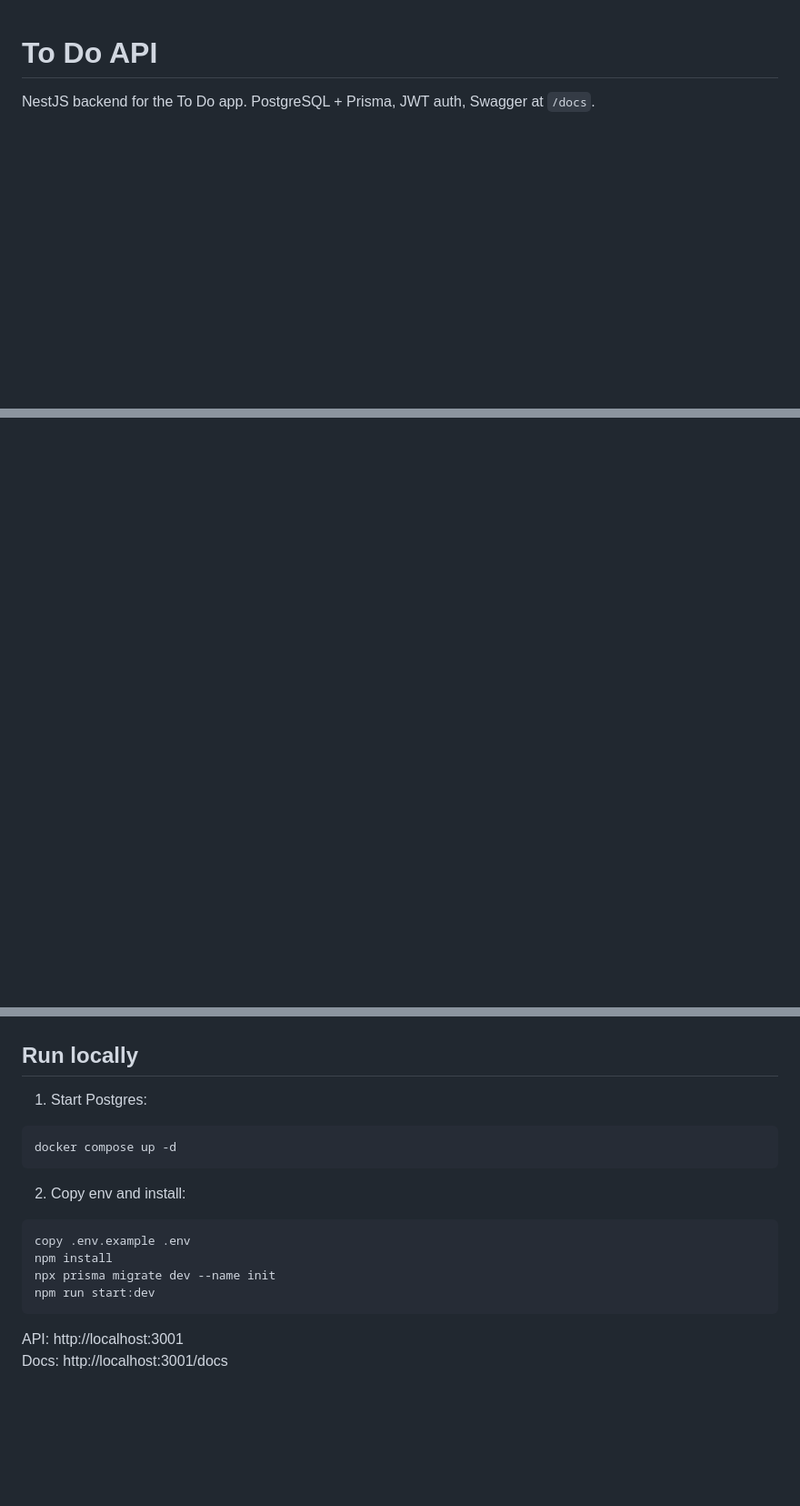
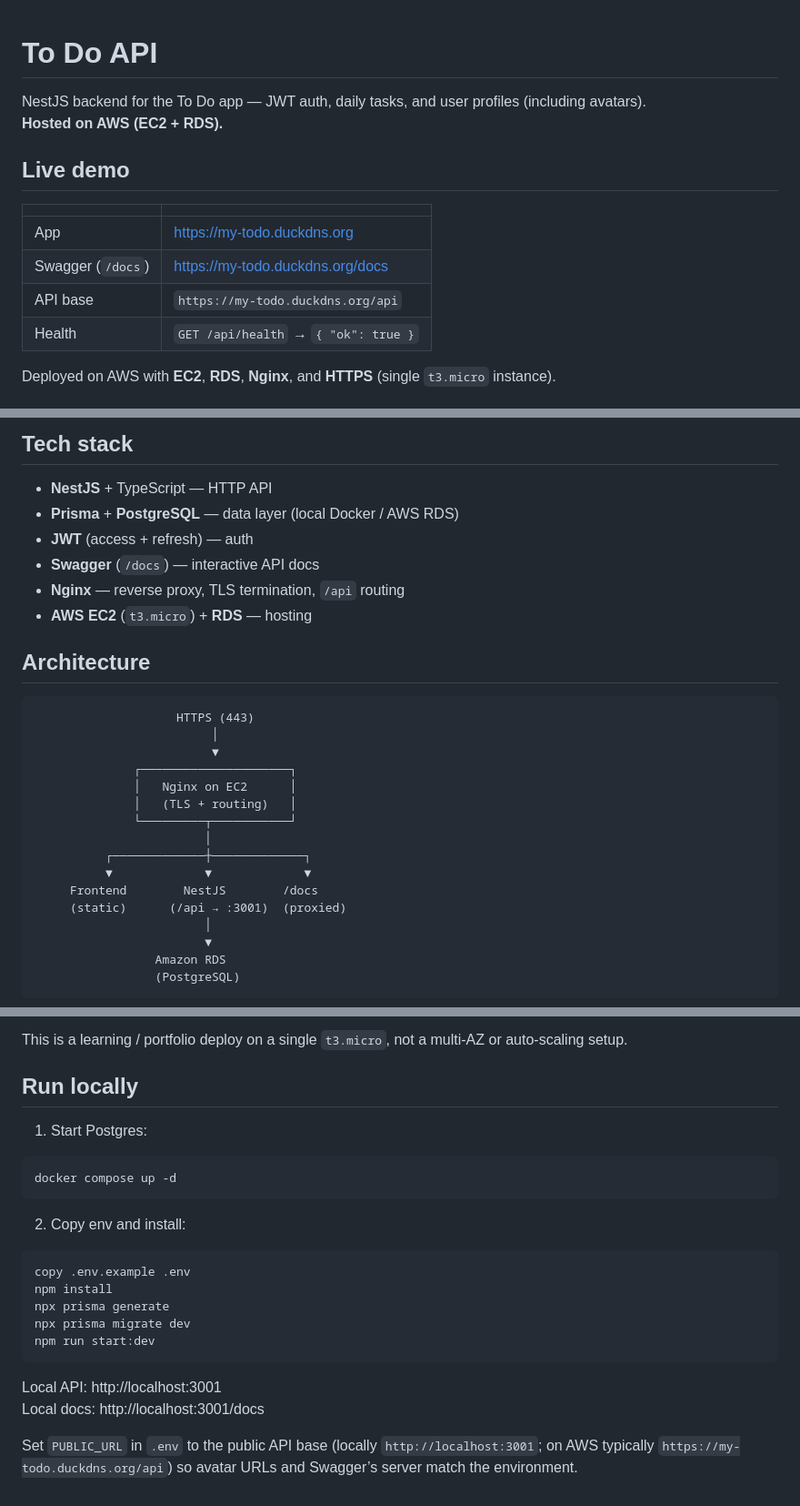
Before and after one commit to shakiba-shademani/planit-backend, a Markdown page: README.md, 3 parts joined by grey strips. Shown at 91% size. Rendered like a GitHub page; blank space fills up the shorter version.

Commit message:
docs(readme): document AWS deploy with live links and screenshots

````diff
--- a/README.md
+++ b/README.md
@@ -1,3 +1,16 @@
 # To Do API
 
-NestJS backend for the To Do app. PostgreSQL + Prisma, JWT auth, Swagger at `/docs`.
+NestJS backend for the To Do app — JWT auth, daily tasks, and user profiles (including avatars).
+**Hosted on AWS (EC2 + RDS).**
+
+## Live demo
+
+| | |
+| --- | --- |
+| App | [https://my-todo.duckdns.org](https://my-todo.duckdns.org) |
+| Swagger (`/docs`) | [https://my-todo.duckdns.org/docs](https://my-todo.duckdns.org/docs) |
+| API base | `https://my-todo.duckdns.org/api` |
+| Health | `GET /api/health` → `{ "ok": true }` |
+
+Deployed on AWS with **EC2**, **RDS**, **Nginx**, and **HTTPS** (single `t3.micro` instance).
+
@@ -3,0 +31,30 @@ NestJS backend for the To Do app. PostgreSQL + Prisma, JWT auth, Swagger at `/do
+## Tech stack
+
+- **NestJS** + TypeScript — HTTP API
+- **Prisma** + **PostgreSQL** — data layer (local Docker / AWS RDS)
+- **JWT** (access + refresh) — auth
+- **Swagger** (`/docs`) — interactive API docs
+- **Nginx** — reverse proxy, TLS termination, `/api` routing
+- **AWS EC2** (`t3.micro`) + **RDS** — hosting
+
+## Architecture
+
+```text
+                    HTTPS (443)
+                         │
+                         ▼
+              ┌─────────────────────┐
+              │   Nginx on EC2      │
+              │   (TLS + routing)   │
+              └─────────┬───────────┘
+                        │
+          ┌─────────────┼─────────────┐
+          ▼             ▼             ▼
+     Frontend        NestJS        /docs
+     (static)      (/api → :3001)  (proxied)
+                        │
+                        ▼
+                 Amazon RDS
+                 (PostgreSQL)
+```
+
@@ -4,3 +76,4 @@ NestJS backend for the To Do app. PostgreSQL + Prisma, JWT auth, Swagger at `/do
+This is a learning / portfolio deploy on a single `t3.micro`, not a multi-AZ or auto-scaling setup.
 
 ## Run locally
 
@@ -15,9 +88,12 @@ docker compose up -d
 ```bash
 copy .env.example .env
 npm install
-npx prisma migrate dev --name init
+npx prisma generate
+npx prisma migrate dev
 npm run start:dev
 ```
 
-API: http://localhost:3001
-Docs: http://localhost:3001/docs
+Local API: http://localhost:3001
+Local docs: http://localhost:3001/docs
+
+Set `PUBLIC_URL` in `.env` to the public API base (locally `http://localhost:3001`; on AWS typically `https://my-todo.duckdns.org/api`) so avatar URLs and Swagger’s server match the environment.
````
Also changed, not shown: other parts of README.md (+29 -0 lines), docs/screenshots/frontend-home.png (added), docs/screenshots/swagger-docs.png (added), docs/screenshots/swagger-endpoints.png (added).
